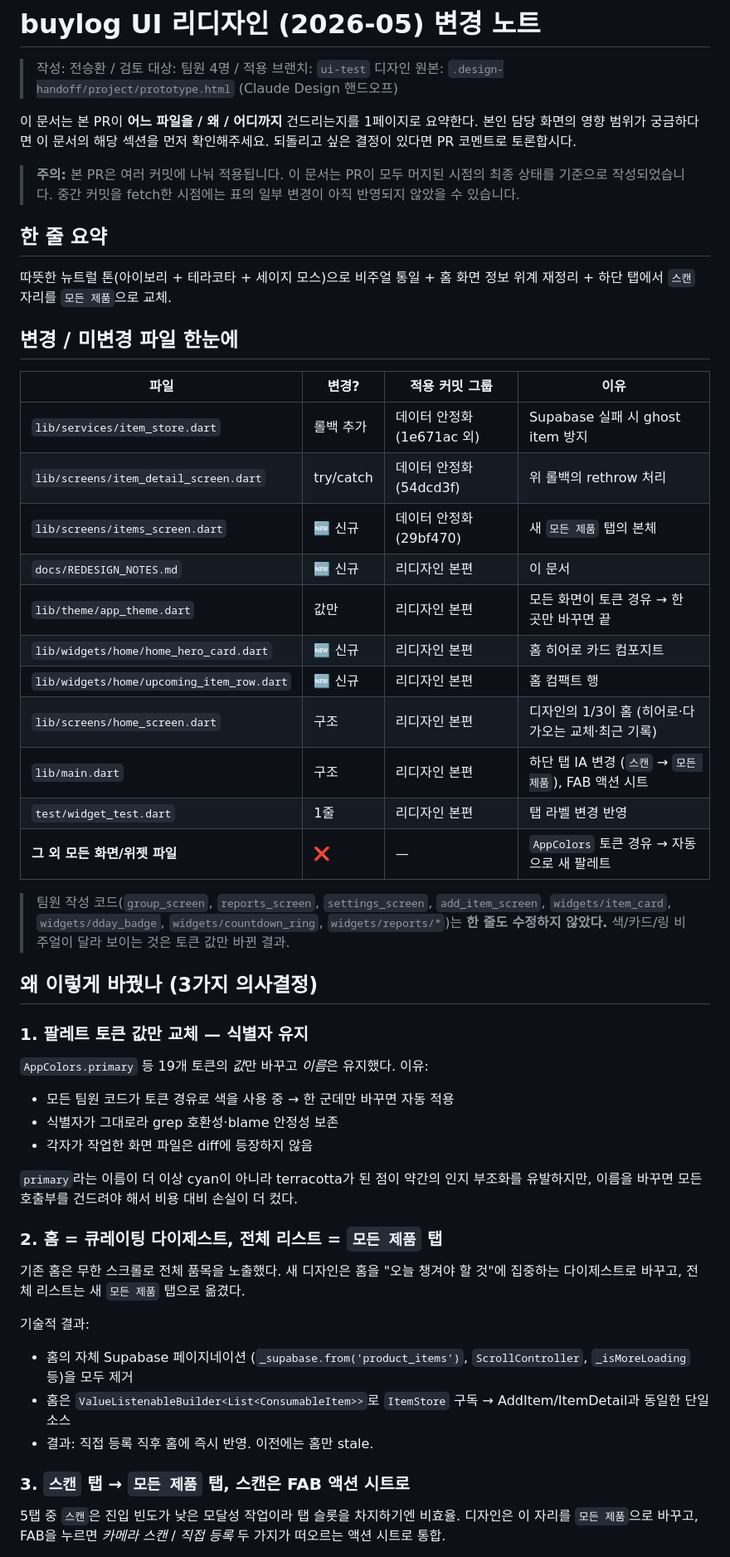
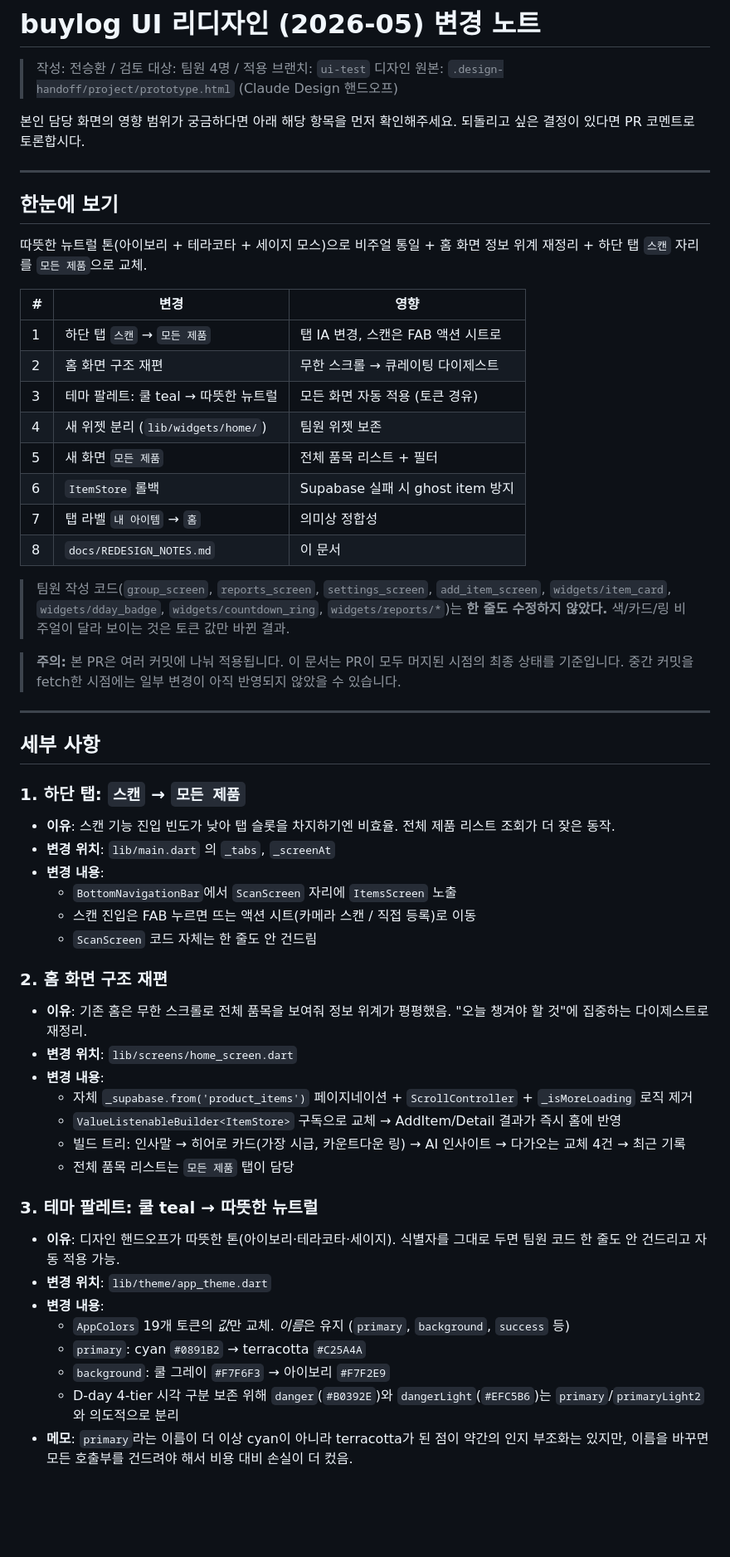
Before and after one commit to hwankr/buylog, a Markdown page: docs/REDESIGN_NOTES.md, the part around one of its changes. Shown at 83% size. GitHub-like rendering; blank space fills up the shorter version.

```diff
--- a/docs/REDESIGN_NOTES.md
+++ b/docs/REDESIGN_NOTES.md
@@ -3,53 +3,60 @@
 > 작성: 전승환 / 검토 대상: 팀원 4명 / 적용 브랜치: `ui-test`
 > 디자인 원본: `.design-handoff/project/prototype.html` (Claude Design 핸드오프)
 
-이 문서는 본 PR이 **어느 파일을 / 왜 / 어디까지** 건드리는지를 1페이지로 요약한다. 본인 담당 화면의 영향 범위가 궁금하다면 이 문서의 해당 섹션을 먼저 확인해주세요. 되돌리고 싶은 결정이 있다면 PR 코멘트로 토론합시다.
+본인 담당 화면의 영향 범위가 궁금하다면 아래 해당 항목을 먼저 확인해주세요. 되돌리고 싶은 결정이 있다면 PR 코멘트로 토론합시다.
 
-> **주의:** 본 PR은 여러 커밋에 나눠 적용됩니다. 이 문서는 PR이 모두 머지된 시점의 최종 상태를 기준으로 작성되었습니다. 중간 커밋을 fetch한 시점에는 표의 일부 변경이 아직 반영되지 않았을 수 있습니다.
+---
 
-## 한 줄 요약
+## 한눈에 보기
 
-따뜻한 뉴트럴 톤(아이보리 + 테라코타 + 세이지 모스)으로 비주얼 통일 + 홈 화면 정보 위계 재정리 + 하단 탭에서 `스캔` 자리를 `모든 제품`으로 교체.
+따뜻한 뉴트럴 톤(아이보리 + 테라코타 + 세이지 모스)으로 비주얼 통일 + 홈 화면 정보 위계 재정리 + 하단 탭 `스캔` 자리를 `모든 제품`으로 교체.
 
-## 변경 / 미변경 파일 한눈에
-
-| 파일 | 변경? | 적용 커밋 그룹 | 이유 |
-| --- | --- | --- | --- |
-| `lib/services/item_store.dart` | 롤백 추가 | 데이터 안정화 (1e671ac 외) | Supabase 실패 시 ghost item 방지 |
-| `lib/screens/item_detail_screen.dart` | try/catch | 데이터 안정화 (54dcd3f) | 위 롤백의 rethrow 처리 |
-| `lib/screens/items_screen.dart` | 🆕 신규 | 데이터 안정화 (29bf470) | 새 `모든 제품` 탭의 본체 |
-| `docs/REDESIGN_NOTES.md` | 🆕 신규 | 리디자인 본편 | 이 문서 |
-| `lib/theme/app_theme.dart` | 값만 | 리디자인 본편 | 모든 화면이 토큰 경유 → 한 곳만 바꾸면 끝 |
-| `lib/widgets/home/home_hero_card.dart` | 🆕 신규 | 리디자인 본편 | 홈 히어로 카드 컴포지트 |
-| `lib/widgets/home/upcoming_item_row.dart` | 🆕 신규 | 리디자인 본편 | 홈 컴팩트 행 |
-| `lib/screens/home_screen.dart` | 구조 | 리디자인 본편 | 디자인의 1/3이 홈 (히어로·다가오는 교체·최근 기록) |
-| `lib/main.dart` | 구조 | 리디자인 본편 | 하단 탭 IA 변경 (`스캔` → `모든 제품`), FAB 액션 시트 |
-| `test/widget_test.dart` | 1줄 | 리디자인 본편 | 탭 라벨 변경 반영 |
-| **그 외 모든 화면/위젯 파일** | ❌ | — | `AppColors` 토큰 경유 → 자동으로 새 팔레트 |
+| # | 변경 | 영향 |
+| --- | --- | --- |
+| 1 | 하단 탭 `스캔` → `모든 제품` | 탭 IA 변경, 스캔은 FAB 액션 시트로 |
+| 2 | 홈 화면 구조 재편 | 무한 스크롤 → 큐레이팅 다이제스트 |
+| 3 | 테마 팔레트: 쿨 teal → 따뜻한 뉴트럴 | 모든 화면 자동 적용 (토큰 경유) |
+| 4 | 새 위젯 분리 (`lib/widgets/home/`) | 팀원 위젯 보존 |
+| 5 | 새 화면 `모든 제품` | 전체 품목 리스트 + 필터 |
+| 6 | `ItemStore` 롤백 | Supabase 실패 시 ghost item 방지 |
+| 7 | 탭 라벨 `내 아이템` → `홈` | 의미상 정합성 |
+| 8 | `docs/REDESIGN_NOTES.md` | 이 문서 |
 
 > 팀원 작성 코드(`group_screen`, `reports_screen`, `settings_screen`, `add_item_screen`, `widgets/item_card`, `widgets/dday_badge`, `widgets/countdown_ring`, `widgets/reports/*`)는 **한 줄도 수정하지 않았다.** 색/카드/링 비주얼이 달라 보이는 것은 토큰 값만 바뀐 결과.
 
-## 왜 이렇게 바꿨나 (3가지 의사결정)
+> **주의:** 본 PR은 여러 커밋에 나눠 적용됩니다. 이 문서는 PR이 모두 머지된 시점의 최종 상태를 기준입니다. 중간 커밋을 fetch한 시점에는 일부 변경이 아직 반영되지 않았을 수 있습니다.
 
-### 1. 팔레트 토큰 값만 교체 — 식별자 유지
+---
 
-`AppColors.primary` 등 19개 토큰의 *값*만 바꾸고 *이름*은 유지했다. 이유:
-- 모든 팀원 코드가 토큰 경유로 색을 사용 중 → 한 군데만 바꾸면 자동 적용
-- 식별자가 그대로라 grep 호환성·blame 안정성 보존
-- 각자가 작업한 화면 파일은 diff에 등장하지 않음
+## 세부 사항
 
-`primary`라는 이름이 더 이상 cyan이 아니라 terracotta가 된 점이 약간의 인지 부조화를 유발하지만, 이름을 바꾸면 모든 호출부를 건드려야 해서 비용 대비 손실이 더 컸다.
+### 1. 하단 탭: `스캔` → `모든 제품`
 
-### 2. 홈 = 큐레이팅 다이제스트, 전체 리스트 = `모든 제품` 탭
+- **이유**: 스캔 기능 진입 빈도가 낮아 탭 슬롯을 차지하기엔 비효율. 전체 제품 리스트 조회가 더 잦은 동작.
+- **변경 위치**: `lib/main.dart` 의 `_tabs`, `_screenAt`
+- **변경 내용**:
+  - `BottomNavigationBar`에서 `ScanScreen` 자리에 `ItemsScreen` 노출
+  - 스캔 진입은 FAB 누르면 뜨는 액션 시트(카메라 스캔 / 직접 등록)로 이동
+  - `ScanScreen` 코드 자체는 한 줄도 안 건드림
 
-기존 홈은 무한 스크롤로 전체 품목을 노출했다. 새 디자인은 홈을 "오늘 챙겨야 할 것"에 집중하는 다이제스트로 바꾸고, 전체 리스트는 새 `모든 제품` 탭으로 옮겼다.
+### 2. 홈 화면 구조 재편
 
-기술적 결과:
-- 홈의 자체 Supabase 페이지네이션 (`_supabase.from('product_items')`, `ScrollController`, `_isMoreLoading` 등)을 모두 제거
-- 홈은 `ValueListenableBuilder<List<ConsumableItem>>`로 `ItemStore` 구독 → AddItem/ItemDetail과 동일한 단일 소스
-- 결과: 직접 등록 직후 홈에 즉시 반영. 이전에는 홈만 stale.
+- **이유**: 기존 홈은 무한 스크롤로 전체 품목을 보여줘 정보 위계가 평평했음. "오늘 챙겨야 할 것"에 집중하는 다이제스트로 재정리.
+- **변경 위치**: `lib/screens/home_screen.dart`
+- **변경 내용**:
+  - 자체 `_supabase.from('product_items')` 페이지네이션 + `ScrollController` + `_isMoreLoading` 로직 제거
+  - `ValueListenableBuilder<ItemStore>` 구독으로 교체 → AddItem/Detail 결과가 즉시 홈에 반영
+  - 빌드 트리: 인사말 → 히어로 카드(가장 시급, 카운트다운 링) → AI 인사이트 → 다가오는 교체 4건 → 최근 기록
+  - 전체 품목 리스트는 `모든 제품` 탭이 담당
 
-### 3. `스캔` 탭 → `모든 제품` 탭, 스캔은 FAB 액션 시트로
+### 3. 테마 팔레트: 쿨 teal → 따뜻한 뉴트럴
 
-5탭 중 `스캔`은 진입 빈도가 낮은 모달성 작업이라 탭 슬롯을 차지하기엔 비효율. 디자인은 이 자리를 `모든 제품`으로 바꾸고, FAB을 누르면 *카메라 스캔* / *직접 등록* 두 가지가 떠오르는 액션 시트로 통합.
+- **이유**: 디자인 핸드오프가 따뜻한 톤(아이보리·테라코타·세이지). 식별자를 그대로 두면 팀원 코드 한 줄도 안 건드리고 자동 적용 가능.
+- **변경 위치**: `lib/theme/app_theme.dart`
+- **변경 내용**:
+  - `AppColors` 19개 토큰의 *값*만 교체. *이름*은 유지 (`primary`, `background`, `success` 등)
+  - `primary`: cyan `#0891B2` → terracotta `#C25A4A`
+  - `background`: 쿨 그레이 `#F7F6F3` → 아이보리 `#F7F2E9`
+  - D-day 4-tier 시각 구분 보존 위해 `danger`(`#B0392E`)와 `dangerLight`(`#EFC5B6`)는 `primary`/`primaryLight2`와 의도적으로 분리
+- **메모**: `primary`라는 이름이 더 이상 cyan이 아니라 terracotta가 된 점이 약간의 인지 부조화는 있지만, 이름을 바꾸면 모든 호출부를 건드려야 해서 비용 대비 손실이 더 컸음.
 
```
Also changed, not shown: other parts of docs/REDESIGN_NOTES.md (+56 -17 lines).
